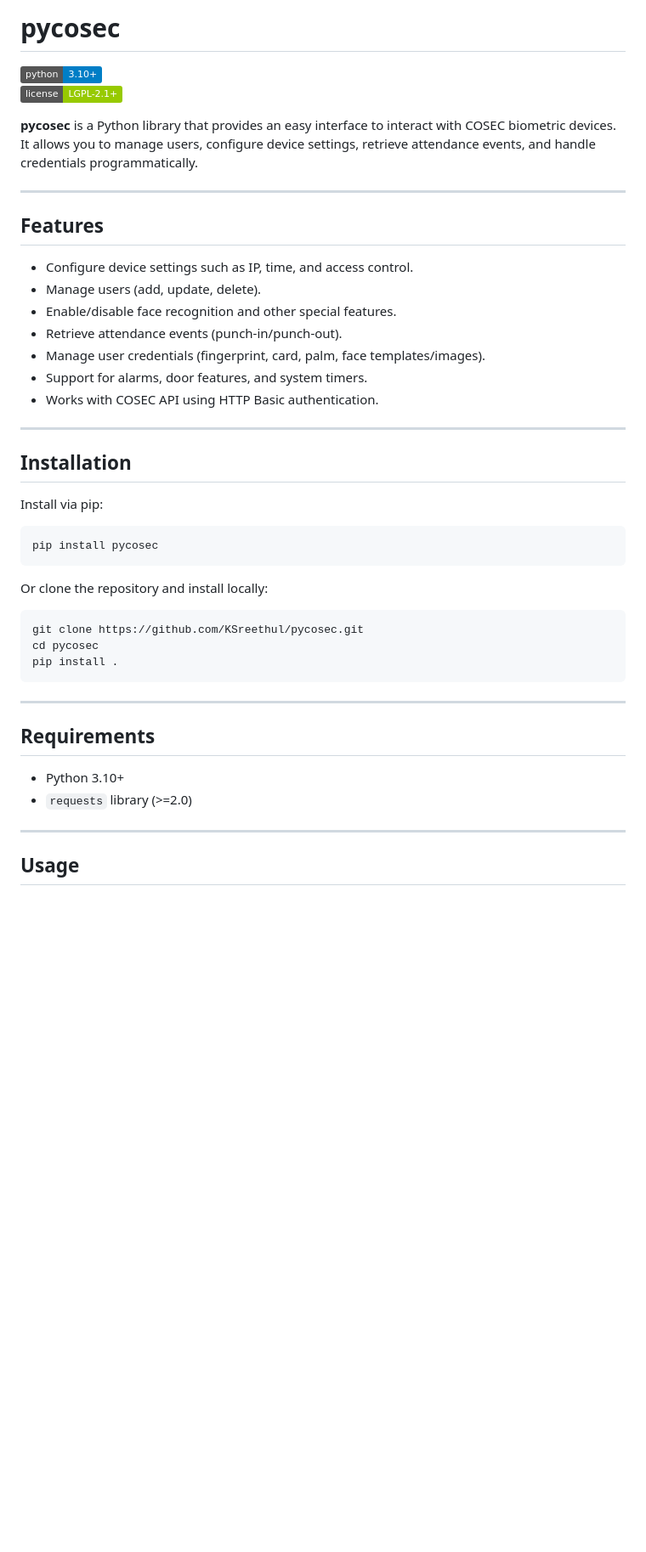
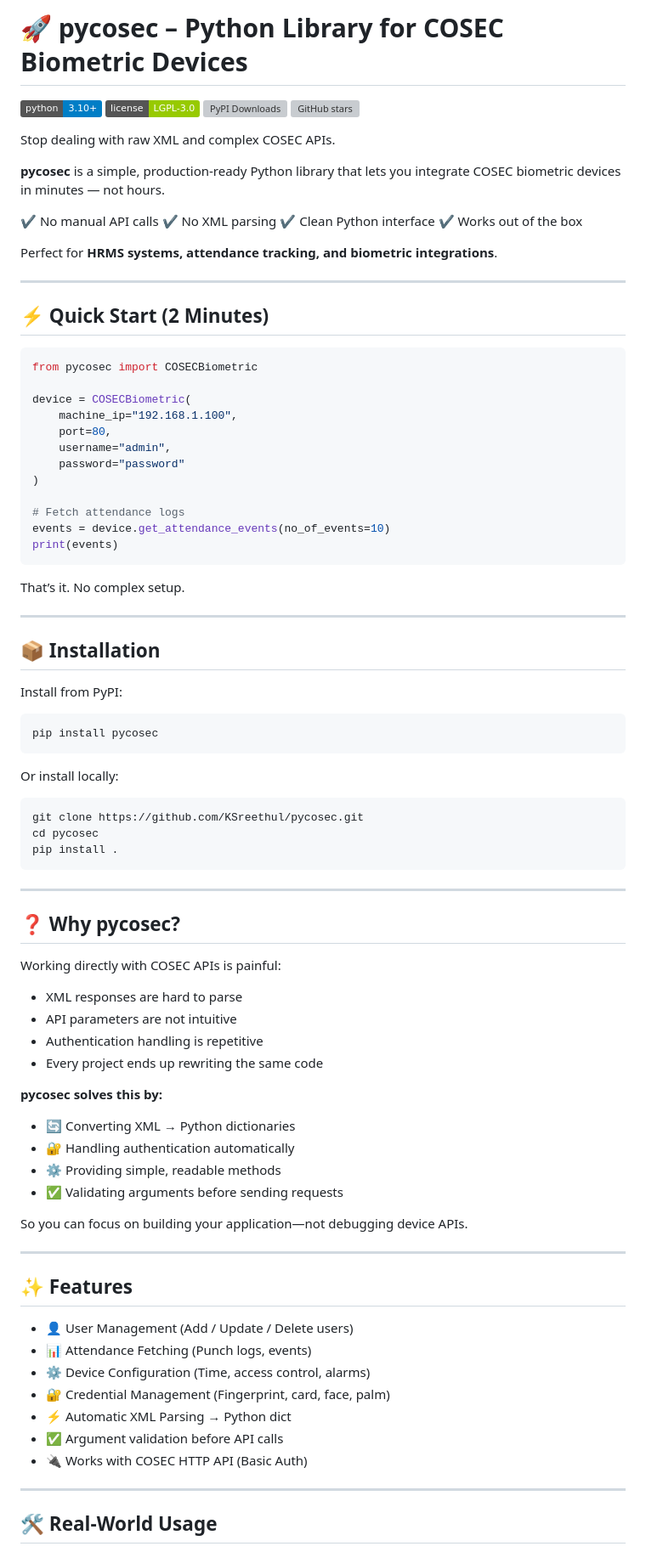
Before and after one commit to KSreethul/pycosec, a Markdown page: README.md, the part around one of its changes. Shown at 85% size. Drawn GitHub-style; badges without logos; blank space fills up the shorter version; grey boxes are pictures that could not be loaded.

`````diff
--- a/README.md
+++ b/README.md
@@ -1,33 +1,53 @@
-# pycosec
+# 🚀 pycosec – Python Library for COSEC Biometric Devices
 
 [![Python Version](https://img.shields.io/badge/python-3.10+-blue)](https://www.python.org/)
-[![License](https://img.shields.io/badge/license-LGPL--2.1+-green)](https://www.gnu.org/licenses/lgpl-2.1.html)
+[![License](https://img.shields.io/badge/license-LGPL--3.0-green)](https://www.gnu.org/licenses/lgpl-3.0.html)
+![PyPI Downloads](https://img.shields.io/pypi/dm/pycosec)
+![GitHub stars](https://img.shields.io/github/stars/KSreethul/pycosec)
 
-**pycosec** is a Python library that provides an easy interface to interact with COSEC biometric devices. It allows you to manage users, configure device settings, retrieve attendance events, and handle credentials programmatically.
+Stop dealing with raw XML and complex COSEC APIs.
+
+**pycosec** is a simple, production-ready Python library that lets you integrate COSEC biometric devices in minutes — not hours.
+
+✔ No manual API calls
+✔ No XML parsing
+✔ Clean Python interface
+✔ Works out of the box
+
+Perfect for **HRMS systems, attendance tracking, and biometric integrations**.
 
 ---
 
-## Features
+## ⚡ Quick Start (2 Minutes)
 
-- Configure device settings such as IP, time, and access control.
-- Manage users (add, update, delete).
-- Enable/disable face recognition and other special features.
-- Retrieve attendance events (punch-in/punch-out).
-- Manage user credentials (fingerprint, card, palm, face templates/images).
-- Support for alarms, door features, and system timers.
-- Works with COSEC API using HTTP Basic authentication.
+```python
+from pycosec import COSECBiometric
+
+device = COSECBiometric(
+    machine_ip="192.168.1.100",
+    port=80,
+    username="admin",
+    password="password"
+)
+
+# Fetch attendance logs
+events = device.get_attendance_events(no_of_events=10)
+print(events)
+```
+
+That’s it. No complex setup.
 
 ---
 
-## Installation
+## 📦 Installation
 
-Install via pip:
+Install from PyPI:
 
+```bash
+pip install pycosec
 ```
-pip install pycosec
-````
 
-Or clone the repository and install locally:
+Or install locally:
 
 ```bash
 git clone https://github.com/KSreethul/pycosec.git
@@ -37,11 +57,37 @@ pip install .
 
 ---
 
-## Requirements
+## ❓ Why pycosec?
 
-* Python 3.10+
-* `requests` library (>=2.0)
+Working directly with COSEC APIs is painful:
+
+* XML responses are hard to parse
+* API parameters are not intuitive
+* Authentication handling is repetitive
+* Every project ends up rewriting the same code
+
+**pycosec solves this by:**
+
+* 🔄 Converting XML → Python dictionaries
+* 🔐 Handling authentication automatically
+* ⚙️ Providing simple, readable methods
+* ✅ Validating arguments before sending requests
+
+So you can focus on building your application—not debugging device APIs.
 
 ---
 
-## Usage
+## ✨ Features
+
+* 👤 User Management (Add / Update / Delete users)
+* 📊 Attendance Fetching (Punch logs, events)
+* ⚙️ Device Configuration (Time, access control, alarms)
+* 🔐 Credential Management (Fingerprint, card, face, palm)
+* ⚡ Automatic XML Parsing → Python dict
+* ✅ Argument validation before API calls
+* 🔌 Works with COSEC HTTP API (Basic Auth)
+
+---
+
+## 🛠 Real-World Usage
+
`````
Also changed, not shown: other parts of README.md (+125 -40 lines).
